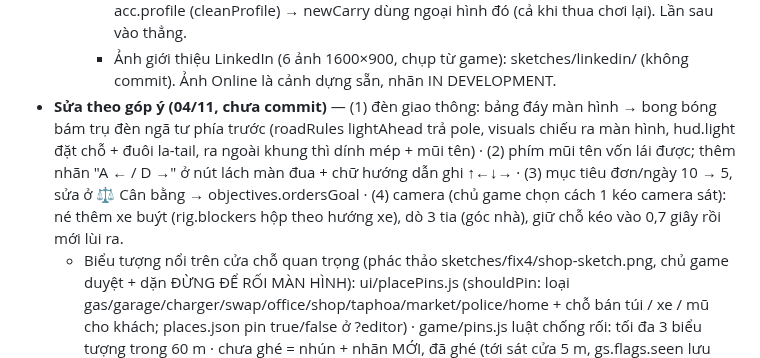
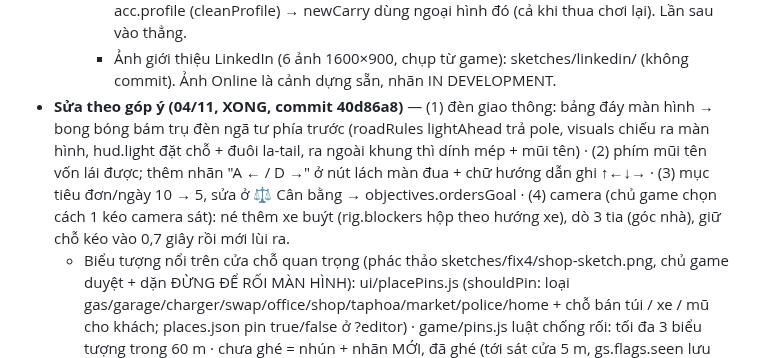
Before and after one commit to khuongnguyen2908/Shipper-Simulation, a Markdown page: docs/viec-dang-do.md, the part around the change. Rendered like a GitHub page.

Commit message:
Ghi mã commit 40d86a8 vào việc đang dở
Co-Authored-By: Claude Opus 5.5 <noreply@anthropic.com>

```diff
--- a/docs/viec-dang-do.md
+++ b/docs/viec-dang-do.md
@@ -493,7 +493,7 @@ Làm xong mục nào thì xóa (hoặc chuyển xuống "Đã xong gần đây")
     - Tạo nhân vật cho Online (01/11): lần đầu vào máy chủ (máy chưa có tài khoản) → màn tạo nhân vật của Chơi mới (nút cuối = Vào thành phố) → hello gửi profile,
       máy chủ giữ acc.profile (cleanProfile) → newCarry dùng ngoại hình đó (cả khi thua chơi lại). Lần sau vào thẳng.
     - Ảnh giới thiệu LinkedIn (6 ảnh 1600×900, chụp từ game): sketches/linkedin/ (không commit). Ảnh Online là cảnh dựng sẵn, nhãn IN DEVELOPMENT.
-- **Sửa theo góp ý (04/11, chưa commit)** — (1) đèn giao thông: bảng đáy màn hình → bong bóng bám trụ đèn ngã tư phía trước (roadRules lightAhead trả pole, visuals chiếu ra màn hình, hud.light đặt chỗ + đuôi la-tail, ra ngoài khung thì dính mép + mũi tên) · (2) phím mũi tên vốn lái được; thêm nhãn "A ← / D →" ở nút lách màn đua + chữ hướng dẫn ghi ↑←↓→ · (3) mục tiêu đơn/ngày 10 → 5, sửa ở ⚖️ Cân bằng → objectives.ordersGoal · (4) camera (chủ game chọn cách 1 kéo camera sát): né thêm xe buýt (rig.blockers hộp theo hướng xe), dò 3 tia (góc nhà), giữ chỗ kéo vào 0,7 giây rồi mới lùi ra.
+- **Sửa theo góp ý (04/11, XONG, commit 40d86a8)** — (1) đèn giao thông: bảng đáy màn hình → bong bóng bám trụ đèn ngã tư phía trước (roadRules lightAhead trả pole, visuals chiếu ra màn hình, hud.light đặt chỗ + đuôi la-tail, ra ngoài khung thì dính mép + mũi tên) · (2) phím mũi tên vốn lái được; thêm nhãn "A ← / D →" ở nút lách màn đua + chữ hướng dẫn ghi ↑←↓→ · (3) mục tiêu đơn/ngày 10 → 5, sửa ở ⚖️ Cân bằng → objectives.ordersGoal · (4) camera (chủ game chọn cách 1 kéo camera sát): né thêm xe buýt (rig.blockers hộp theo hướng xe), dò 3 tia (góc nhà), giữ chỗ kéo vào 0,7 giây rồi mới lùi ra.
   - Biểu tượng nổi trên cửa chỗ quan trọng (phác thảo sketches/fix4/shop-sketch.png, chủ game duyệt + dặn ĐỪNG ĐỂ RỐI MÀN HÌNH): ui/placePins.js (shouldPin: loại
     gas/garage/charger/swap/office/shop/taphoa/market/police/home + chỗ bán túi / xe / mũ cho khách; places.json pin true/false ở ?editor) · game/pins.js luật chống rối:
     tối đa 3 biểu tượng trong 60 m · chưa ghé = nhún + nhãn MỚI, đã ghé (tới sát cửa 5 m, gs.flags.seen lưu cùng bản lưu) = nhỏ, chỉ hiện < 25 m ·
```
